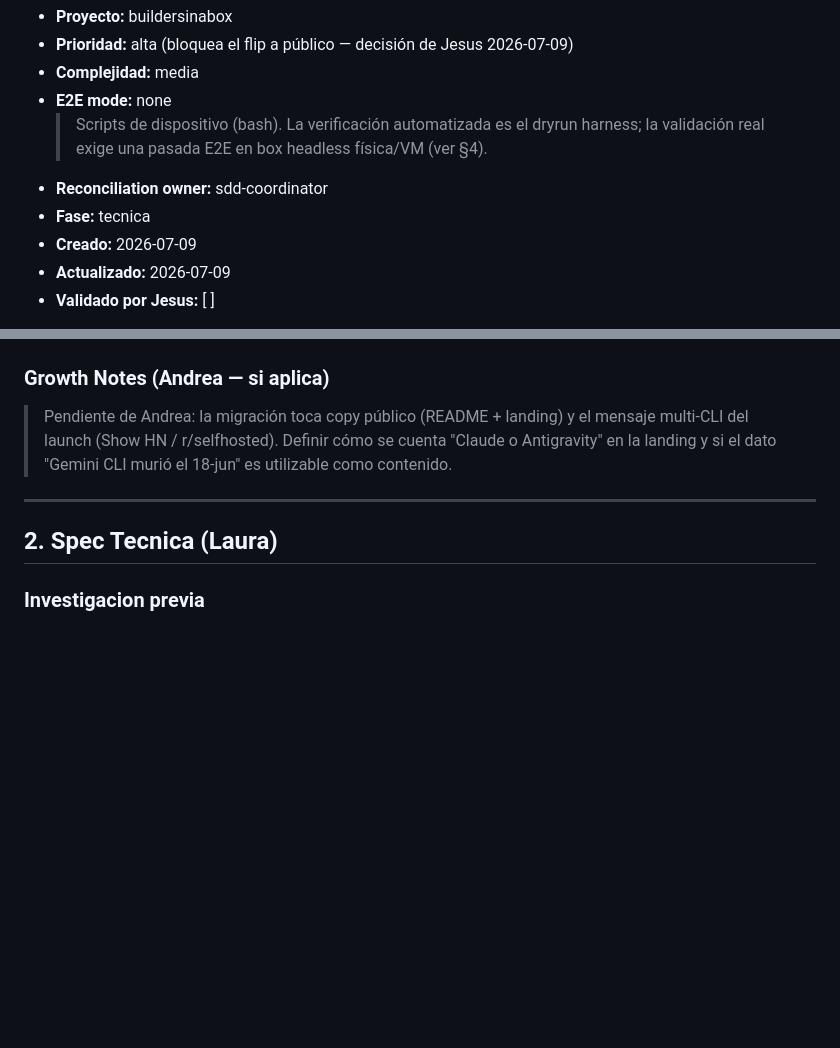
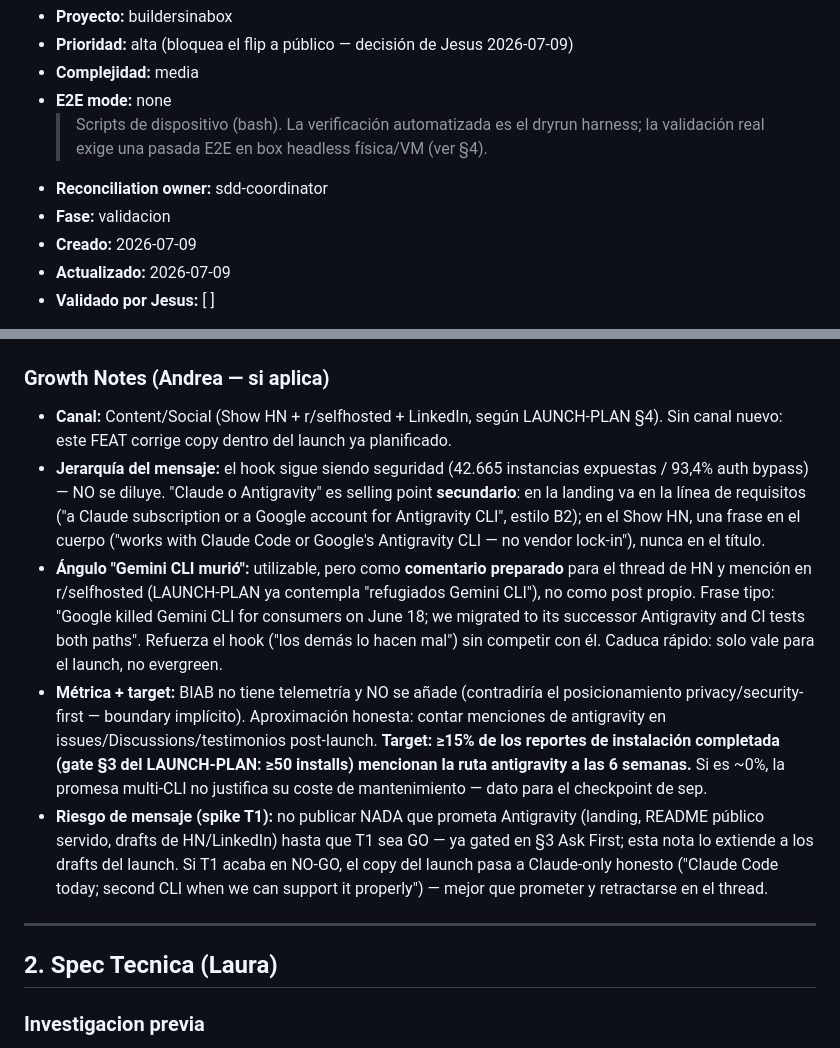
Before and after one commit to sixsevenappslab/buildersinabox, a Markdown page: specs/draft/FEAT-013-antigravity-cli-migration.md, 2 parts joined by grey strips. GitHub-like rendering; blank space fills up the shorter version.

Commit message:
feat(specs): FEAT-013 growth notes (Andrea) + phase to validacion — DoR complete [FEAT-013]
Co-Authored-By: Claude Fable 5 <noreply@anthropic.com>
Claude-Session: https://claude.ai/code/session_01Jqi559musNjw3YvjyhU2kd

```diff
--- a/specs/draft/FEAT-013-antigravity-cli-migration.md
+++ b/specs/draft/FEAT-013-antigravity-cli-migration.md
@@ -8,7 +8,7 @@
 - **E2E mode:** none
   > Scripts de dispositivo (bash). La verificación automatizada es el dryrun harness; la validación real exige una pasada E2E en box headless física/VM (ver §4).
 - **Reconciliation owner:** sdd-coordinator
-- **Fase:** tecnica
+- **Fase:** validacion
 - **Creado:** 2026-07-09
 - **Actualizado:** 2026-07-09
 - **Validado por Jesus:** [ ]
@@ -92,7 +92,11 @@ El wizard ofrece `claude` o `antigravity`. Quien elige Antigravity obtiene: inst
 
 ### Growth Notes (Andrea — si aplica)
 
-> Pendiente de Andrea: la migración toca copy público (README + landing) y el mensaje multi-CLI del launch (Show HN / r/selfhosted). Definir cómo se cuenta "Claude o Antigravity" en la landing y si el dato "Gemini CLI murió el 18-jun" es utilizable como contenido.
+- **Canal:** Content/Social (Show HN + r/selfhosted + LinkedIn, según LAUNCH-PLAN §4). Sin canal nuevo: este FEAT corrige copy dentro del launch ya planificado.
+- **Jerarquía del mensaje:** el hook sigue siendo seguridad (42.665 instancias expuestas / 93,4% auth bypass) — NO se diluye. "Claude o Antigravity" es selling point **secundario**: en la landing va en la línea de requisitos ("a Claude subscription or a Google account for Antigravity CLI", estilo B2); en el Show HN, una frase en el cuerpo ("works with Claude Code or Google's Antigravity CLI — no vendor lock-in"), nunca en el título.
+- **Ángulo "Gemini CLI murió":** utilizable, pero como **comentario preparado** para el thread de HN y mención en r/selfhosted (LAUNCH-PLAN ya contempla "refugiados Gemini CLI"), no como post propio. Frase tipo: "Google killed Gemini CLI for consumers on June 18; we migrated to its successor Antigravity and CI tests both paths". Refuerza el hook ("los demás lo hacen mal") sin competir con él. Caduca rápido: solo vale para el launch, no evergreen.
+- **Métrica + target:** BIAB no tiene telemetría y NO se añade (contradiría el posicionamiento privacy/security-first — boundary implícito). Aproximación honesta: contar menciones de antigravity en issues/Discussions/testimonios post-launch. **Target: ≥15% de los reportes de instalación completada (gate §3 del LAUNCH-PLAN: ≥50 installs) mencionan la ruta antigravity a las 6 semanas.** Si es ~0%, la promesa multi-CLI no justifica su coste de mantenimiento — dato para el checkpoint de sep.
+- **Riesgo de mensaje (spike T1):** no publicar NADA que prometa Antigravity (landing, README público servido, drafts de HN/LinkedIn) hasta que T1 sea GO — ya gated en §3 Ask First; esta nota lo extiende a los drafts del launch. Si T1 acaba en NO-GO, el copy del launch pasa a Claude-only honesto ("Claude Code today; second CLI when we can support it properly") — mejor que prometer y retractarse en el thread.
 
 ---
 
```
Also changed, not shown: other parts of specs/draft/FEAT-013-antigravity-cli-migration.md (+1 -1 lines).
